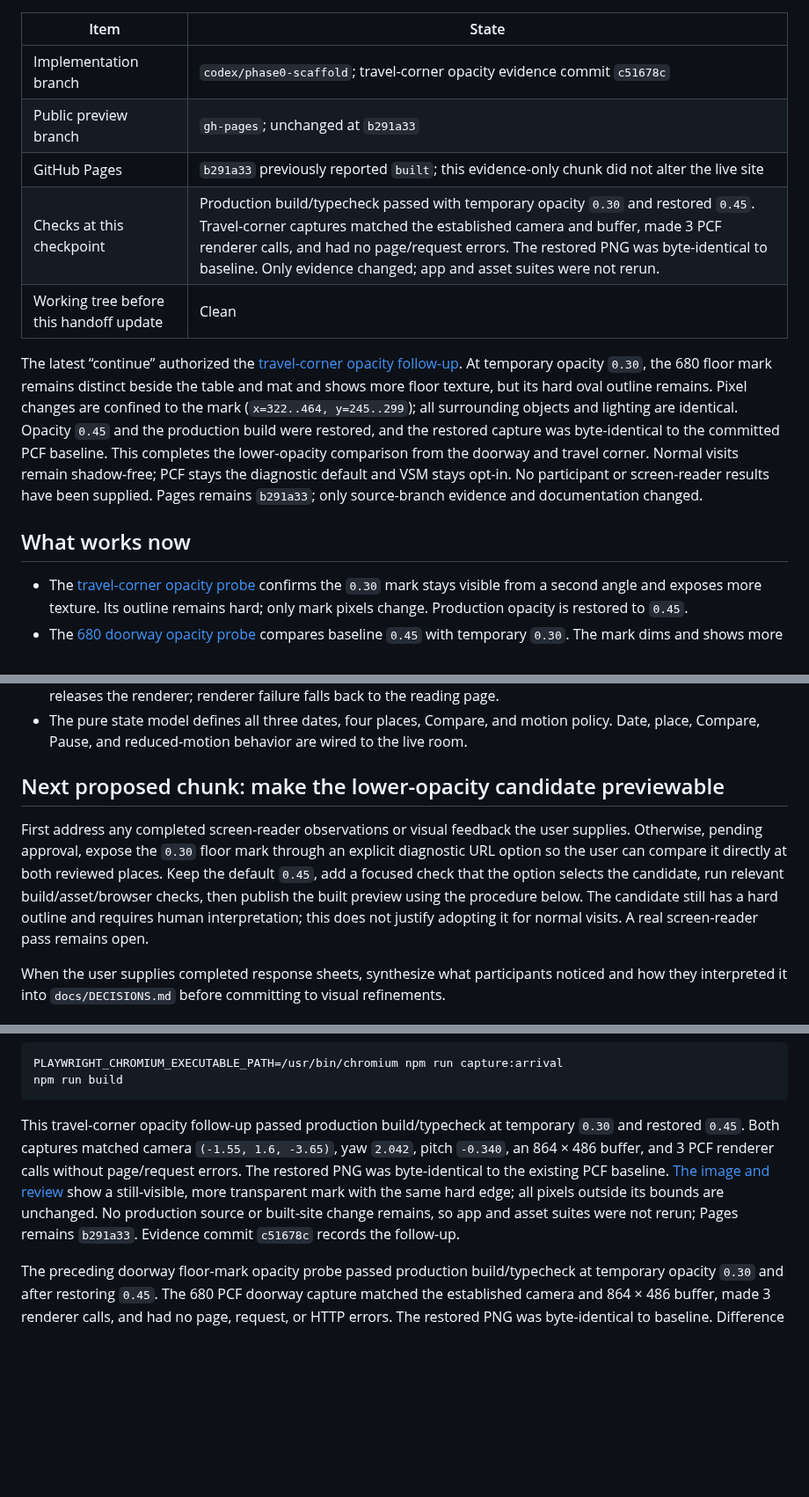
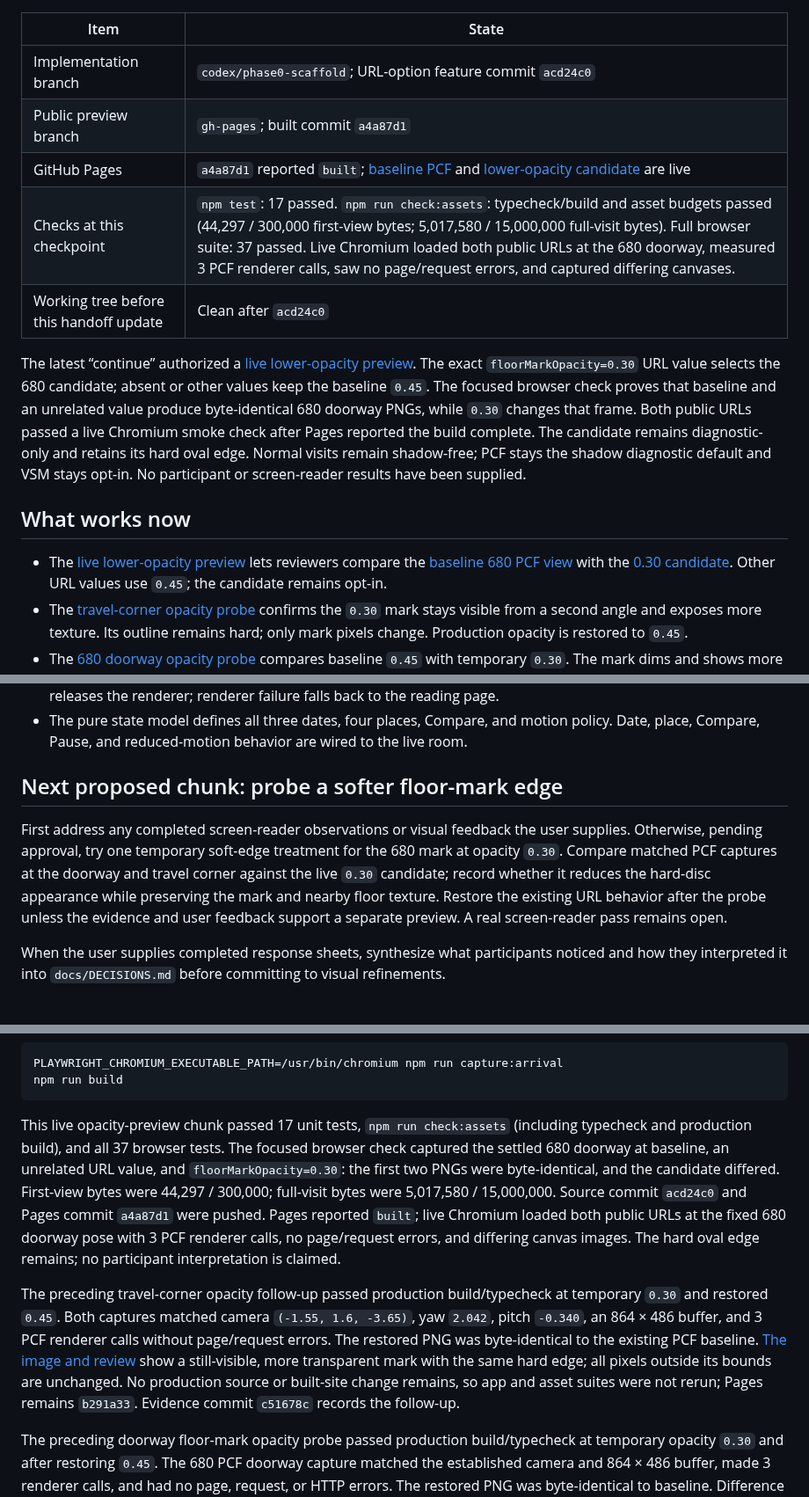
Before and after one commit to wangy113/after-632-gpt-sol-6, a Markdown page: HANDOFF.md, 3 parts joined by grey strips. Shown at 88% size. Rendered like a GitHub page; blank space fills up the shorter version.

Commit message:
Hand off live floor-mark opacity preview

````diff
--- a/HANDOFF.md
+++ b/HANDOFF.md
@@ -8,16 +8,17 @@ The user wants work delivered **one small chunk at a time**, with approval befor
 
 | Item | State |
 | --- | --- |
-| Implementation branch | `codex/phase0-scaffold`; travel-corner opacity evidence commit `c51678c` |
-| Public preview branch | `gh-pages`; unchanged at `b291a33` |
-| GitHub Pages | `b291a33` previously reported `built`; this evidence-only chunk did not alter the live site |
-| Checks at this checkpoint | Production build/typecheck passed with temporary opacity `0.30` and restored `0.45`. Travel-corner captures matched the established camera and buffer, made 3 PCF renderer calls, and had no page/request errors. The restored PNG was byte-identical to baseline. Only evidence changed; app and asset suites were not rerun. |
-| Working tree before this handoff update | Clean |
+| Implementation branch | `codex/phase0-scaffold`; URL-option feature commit `acd24c0` |
+| Public preview branch | `gh-pages`; built commit `a4a87d1` |
+| GitHub Pages | `a4a87d1` reported `built`; [baseline PCF](https://wangy113.github.io/after-632-gpt-sol-6/?shadows=1) and [lower-opacity candidate](https://wangy113.github.io/after-632-gpt-sol-6/?shadows=1&floorMarkOpacity=0.30) are live |
+| Checks at this checkpoint | `npm test`: 17 passed. `npm run check:assets`: typecheck/build and asset budgets passed (44,297 / 300,000 first-view bytes; 5,017,580 / 15,000,000 full-visit bytes). Full browser suite: 37 passed. Live Chromium loaded both public URLs at the 680 doorway, measured 3 PCF renderer calls, saw no page/request errors, and captured differing canvases. |
+| Working tree before this handoff update | Clean after `acd24c0` |
 
-The latest “continue” authorized the [travel-corner opacity follow-up](docs/phase0/GEOMETRY_BASELINE.md#680-travel-corner-floor-mark-opacity-probe--2026-10-14). At temporary opacity `0.30`, the 680 floor mark remains distinct beside the table and mat and shows more floor texture, but its hard oval outline remains. Pixel changes are confined to the mark (`x=322..464, y=245..299`); all surrounding objects and lighting are identical. Opacity `0.45` and the production build were restored, and the restored capture was byte-identical to the committed PCF baseline. This completes the lower-opacity comparison from the doorway and travel corner. Normal visits remain shadow-free; PCF stays the diagnostic default and VSM stays opt-in. No participant or screen-reader results have been supplied. Pages remains `b291a33`; only source-branch evidence and documentation changed.
+The latest “continue” authorized a [live lower-opacity preview](docs/phase0/GEOMETRY_BASELINE.md#live-lower-opacity-floor-mark-preview--2026-10-14). The exact `floorMarkOpacity=0.30` URL value selects the 680 candidate; absent or other values keep the baseline `0.45`. The focused browser check proves that baseline and an unrelated value produce byte-identical 680 doorway PNGs, while `0.30` changes that frame. Both public URLs passed a live Chromium smoke check after Pages reported the build complete. The candidate remains diagnostic-only and retains its hard oval edge. Normal visits remain shadow-free; PCF stays the shadow diagnostic default and VSM stays opt-in. No participant or screen-reader results have been supplied.
 
 ## What works now
 
+- The [live lower-opacity preview](docs/phase0/GEOMETRY_BASELINE.md#live-lower-opacity-floor-mark-preview--2026-10-14) lets reviewers compare the [baseline 680 PCF view](https://wangy113.github.io/after-632-gpt-sol-6/?shadows=1) with the [0.30 candidate](https://wangy113.github.io/after-632-gpt-sol-6/?shadows=1&floorMarkOpacity=0.30). Other URL values use `0.45`; the candidate remains opt-in.
 - The [travel-corner opacity probe](docs/phase0/GEOMETRY_BASELINE.md#680-travel-corner-floor-mark-opacity-probe--2026-10-14) confirms the `0.30` mark stays visible from a second angle and exposes more texture. Its outline remains hard; only mark pixels change. Production opacity is restored to `0.45`.
 - The [680 doorway opacity probe](docs/phase0/GEOMETRY_BASELINE.md#680-doorway-floor-mark-opacity-probe--2026-10-14) compares baseline `0.45` with temporary `0.30`. The mark dims and shows more floor texture without altering surrounding pixels, but retains its hard oval outline. Production opacity is restored to `0.45`.
 - The [680 doorway midpoint sun-intensity probe](docs/phase0/GEOMETRY_BASELINE.md#680-doorway-midpoint-sun-intensity-probe--2026-10-14) places the temporary `1.5` capture between the baseline `2.0` and earlier `1.0` images. It dims the angular floor patch less than `1.0` and preserves more mat brightness, but leaves the hard outline and pale oval balance unresolved. The production sun remains `2.0`.
@@ -64,9 +65,9 @@ The latest “continue” authorized the [travel-corner opacity follow-up](docs/
 - Compare shows the previous date from the same camera while preserving the selected date. It works by pointer or keyboard hold, the C key, or a persistent click-only activation of either Compare button. Returning to reading releases the renderer; renderer failure falls back to the reading page.
 - The pure state model defines all three dates, four places, Compare, and motion policy. Date, place, Compare, Pause, and reduced-motion behavior are wired to the live room.
 
-## Next proposed chunk: make the lower-opacity candidate previewable
+## Next proposed chunk: probe a softer floor-mark edge
 
-First address any completed screen-reader observations or visual feedback the user supplies. Otherwise, pending approval, expose the `0.30` floor mark through an explicit diagnostic URL option so the user can compare it directly at both reviewed places. Keep the default `0.45`, add a focused check that the option selects the candidate, run relevant build/asset/browser checks, then publish the built preview using the procedure below. The candidate still has a hard outline and requires human interpretation; this does not justify adopting it for normal visits. A real screen-reader pass remains open.
+First address any completed screen-reader observations or visual feedback the user supplies. Otherwise, pending approval, try one temporary soft-edge treatment for the 680 mark at opacity `0.30`. Compare matched PCF captures at the doorway and travel corner against the live `0.30` candidate; record whether it reduces the hard-disc appearance while preserving the mark and nearby floor texture. Restore the existing URL behavior after the probe unless the evidence and user feedback support a separate preview. A real screen-reader pass remains open.
 
 When the user supplies completed response sheets, synthesize what participants noticed and how they interpreted it into `docs/DECISIONS.md` before committing to visual refinements.
 
@@ -119,7 +120,9 @@ PLAYWRIGHT_CHROMIUM_EXECUTABLE_PATH=/usr/bin/chromium npm run capture:arrival
 npm run build
 ```
 
-This travel-corner opacity follow-up passed production build/typecheck at temporary `0.30` and restored `0.45`. Both captures matched camera `(-1.55, 1.6, -3.65)`, yaw `2.042`, pitch `-0.340`, an 864 × 486 buffer, and 3 PCF renderer calls without page/request errors. The restored PNG was byte-identical to the existing PCF baseline. [The image and review](docs/phase0/GEOMETRY_BASELINE.md#680-travel-corner-floor-mark-opacity-probe--2026-10-14) show a still-visible, more transparent mark with the same hard edge; all pixels outside its bounds are unchanged. No production source or built-site change remains, so app and asset suites were not rerun; Pages remains `b291a33`. Evidence commit `c51678c` records the follow-up.
+This live opacity-preview chunk passed 17 unit tests, `npm run check:assets` (including typecheck and production build), and all 37 browser tests. The focused browser check captured the settled 680 doorway at baseline, an unrelated URL value, and `floorMarkOpacity=0.30`: the first two PNGs were byte-identical, and the candidate differed. First-view bytes were 44,297 / 300,000; full-visit bytes were 5,017,580 / 15,000,000. Source commit `acd24c0` and Pages commit `a4a87d1` were pushed. Pages reported `built`; live Chromium loaded both public URLs at the fixed 680 doorway pose with 3 PCF renderer calls, no page/request errors, and differing canvas images. The hard oval edge remains; no participant interpretation is claimed.
+
+The preceding travel-corner opacity follow-up passed production build/typecheck at temporary `0.30` and restored `0.45`. Both captures matched camera `(-1.55, 1.6, -3.65)`, yaw `2.042`, pitch `-0.340`, an 864 × 486 buffer, and 3 PCF renderer calls without page/request errors. The restored PNG was byte-identical to the existing PCF baseline. [The image and review](docs/phase0/GEOMETRY_BASELINE.md#680-travel-corner-floor-mark-opacity-probe--2026-10-14) show a still-visible, more transparent mark with the same hard edge; all pixels outside its bounds are unchanged. No production source or built-site change remains, so app and asset suites were not rerun; Pages remains `b291a33`. Evidence commit `c51678c` records the follow-up.
 
 The preceding doorway floor-mark opacity probe passed production build/typecheck at temporary opacity `0.30` and after restoring `0.45`. The 680 PCF doorway capture matched the established camera and 864 × 486 buffer, made 3 renderer calls, and had no page, request, or HTTP errors. The restored PNG was byte-identical to baseline. Difference bounds are confined to the oval (`x=577..778, y=289..385`); its grayscale center mean falls 162.7 → 147.8 while sampled floor/mat means are unchanged. [The image and review](docs/phase0/GEOMETRY_BASELINE.md#680-doorway-floor-mark-opacity-probe--2026-10-14) record the remaining hard-disc appearance. No production source or built-site change remains, so app and asset suites were not rerun; Pages remains `b291a33`. Evidence commit `4fe74ec` records the probe.
 
````
Also changed, not shown: other parts of HANDOFF.md (+4 -4 lines).
